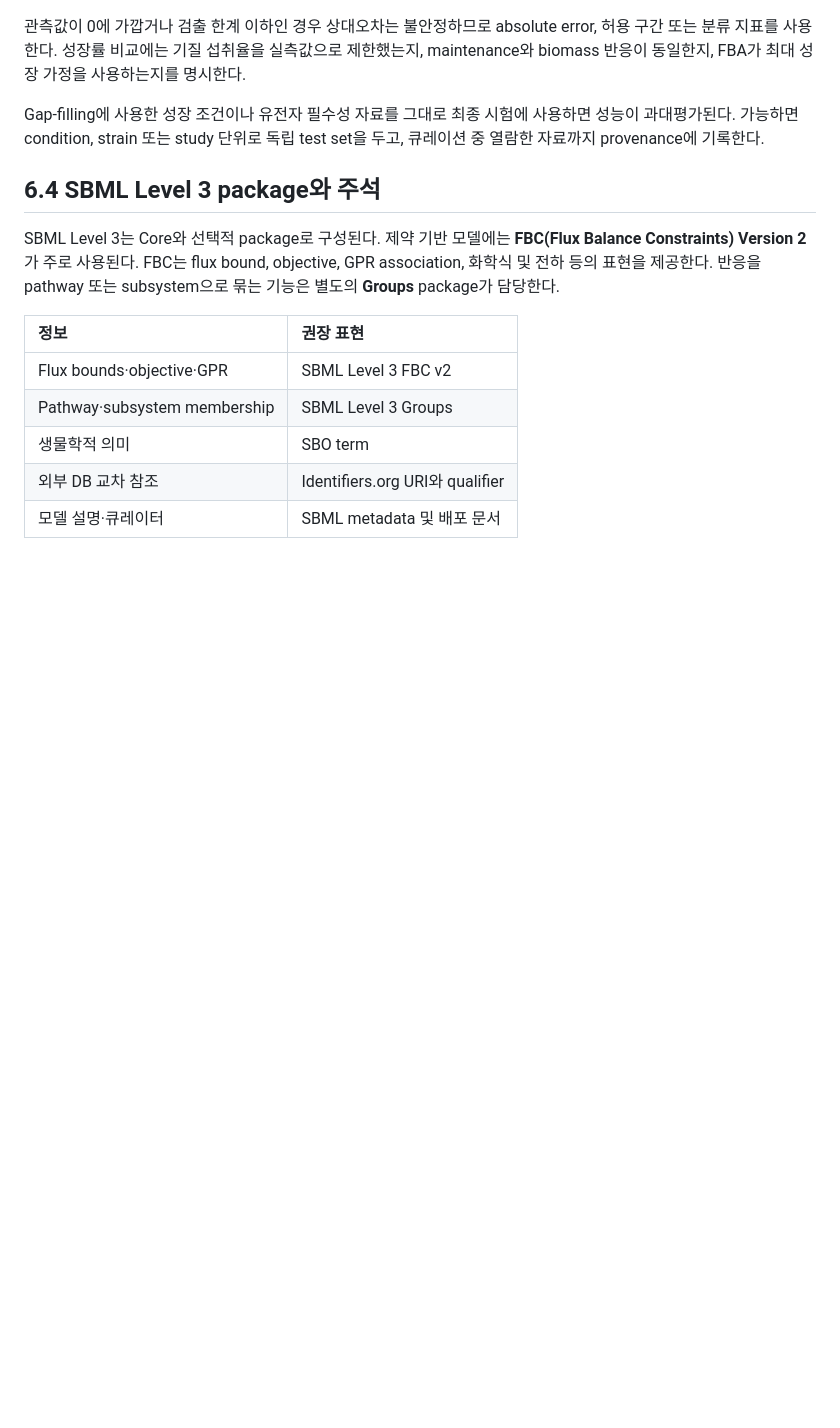
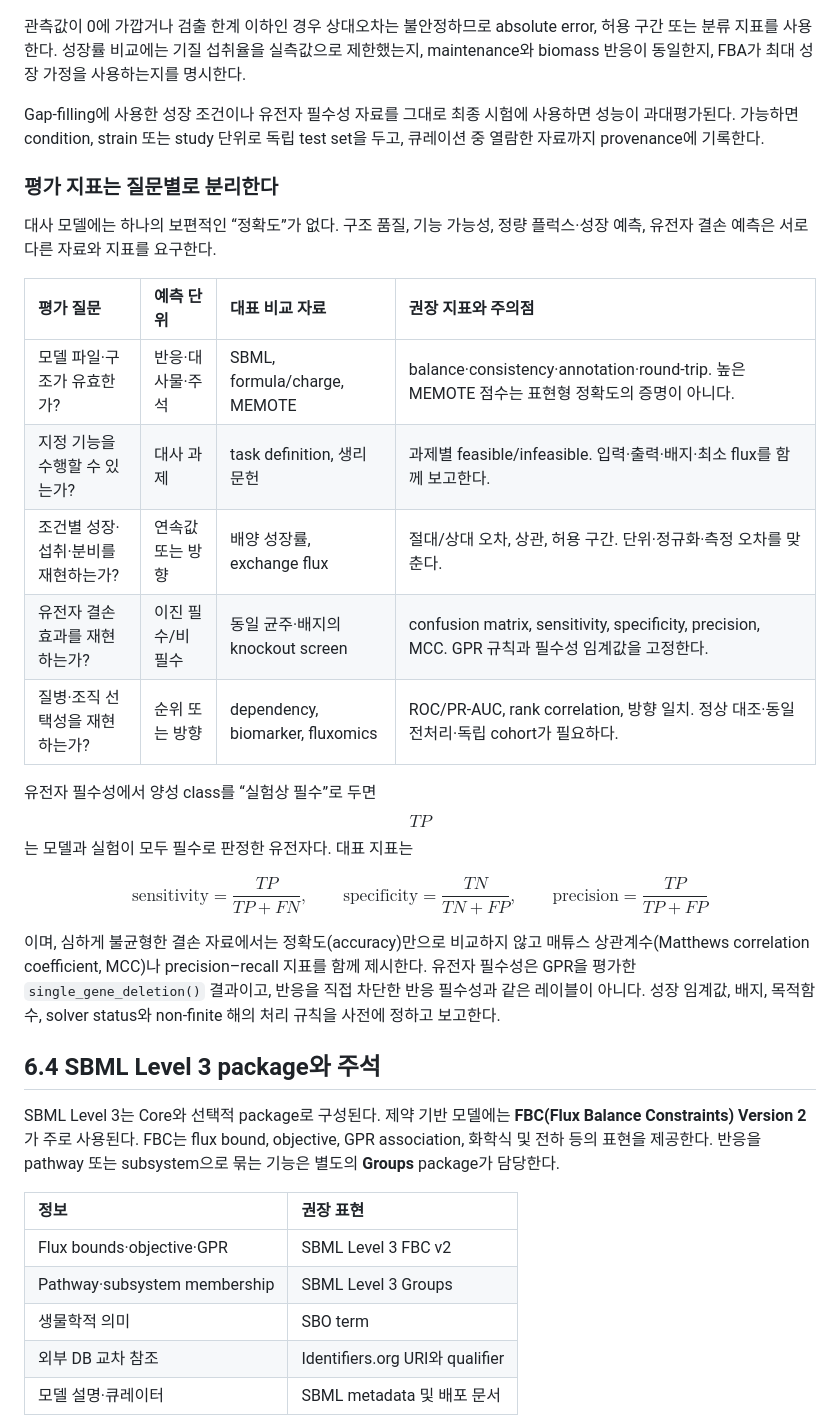
Before and after one commit to jyryu3161/ebook_metabolic_modeling, a Markdown page: chapter-5/06.md, the part around the change. GitHub-like rendering; blank space fills up the shorter version.

```diff
--- a/chapter-5/06.md
+++ b/chapter-5/06.md
@@ -82,6 +82,28 @@ $$
 
 Gap-filling에 사용한 성장 조건이나 유전자 필수성 자료를 그대로 최종 시험에 사용하면 성능이 과대평가된다. 가능하면 condition, strain 또는 study 단위로 독립 test set을 두고, 큐레이션 중 열람한 자료까지 provenance에 기록한다.
 
+### 평가 지표는 질문별로 분리한다
+
+대사 모델에는 하나의 보편적인 “정확도”가 없다. 구조 품질, 기능 가능성, 정량 플럭스·성장 예측, 유전자 결손 예측은 서로 다른 자료와 지표를 요구한다.
+
+| 평가 질문 | 예측 단위 | 대표 비교 자료 | 권장 지표와 주의점 |
+|:---|:---|:---|:---|
+| 모델 파일·구조가 유효한가? | 반응·대사물·주석 | SBML, formula/charge, MEMOTE | balance·consistency·annotation·round-trip. 높은 MEMOTE 점수는 표현형 정확도의 증명이 아니다. |
+| 지정 기능을 수행할 수 있는가? | 대사 과제 | task definition, 생리 문헌 | 과제별 feasible/infeasible. 입력·출력·배지·최소 flux를 함께 보고한다. |
+| 조건별 성장·섭취·분비를 재현하는가? | 연속값 또는 방향 | 배양 성장률, exchange flux | 절대/상대 오차, 상관, 허용 구간. 단위·정규화·측정 오차를 맞춘다. |
+| 유전자 결손 효과를 재현하는가? | 이진 필수/비필수 | 동일 균주·배지의 knockout screen | confusion matrix, sensitivity, specificity, precision, MCC. GPR 규칙과 필수성 임계값을 고정한다. |
+| 질병·조직 선택성을 재현하는가? | 순위 또는 방향 | dependency, biomarker, fluxomics | ROC/PR-AUC, rank correlation, 방향 일치. 정상 대조·동일 전처리·독립 cohort가 필요하다. |
+
+유전자 필수성에서 양성 class를 “실험상 필수”로 두면 $$TP$$는 모델과 실험이 모두 필수로 판정한 유전자다. 대표 지표는
+
+$$
+\mathrm{sensitivity}=\frac{TP}{TP+FN},\qquad
+\mathrm{specificity}=\frac{TN}{TN+FP},\qquad
+\mathrm{precision}=\frac{TP}{TP+FP}
+$$
+
+이며, 심하게 불균형한 결손 자료에서는 정확도(accuracy)만으로 비교하지 않고 매튜스 상관계수(Matthews correlation coefficient, MCC)나 precision–recall 지표를 함께 제시한다. 유전자 필수성은 GPR을 평가한 `single_gene_deletion()` 결과이고, 반응을 직접 차단한 반응 필수성과 같은 레이블이 아니다. 성장 임계값, 배지, 목적함수, solver status와 non-finite 해의 처리 규칙을 사전에 정하고 보고한다.
+
 ## 6.4 SBML Level 3 package와 주석
 
 SBML Level 3는 Core와 선택적 package로 구성된다. 제약 기반 모델에는 **FBC(Flux Balance Constraints) Version 2**가 주로 사용된다. FBC는 flux bound, objective, GPR association, 화학식 및 전하 등의 표현을 제공한다. 반응을 pathway 또는 subsystem으로 묶는 기능은 별도의 **Groups** package가 담당한다.
```
Also changed, not shown: chapter-5/10.md (+17 -0 lines).
